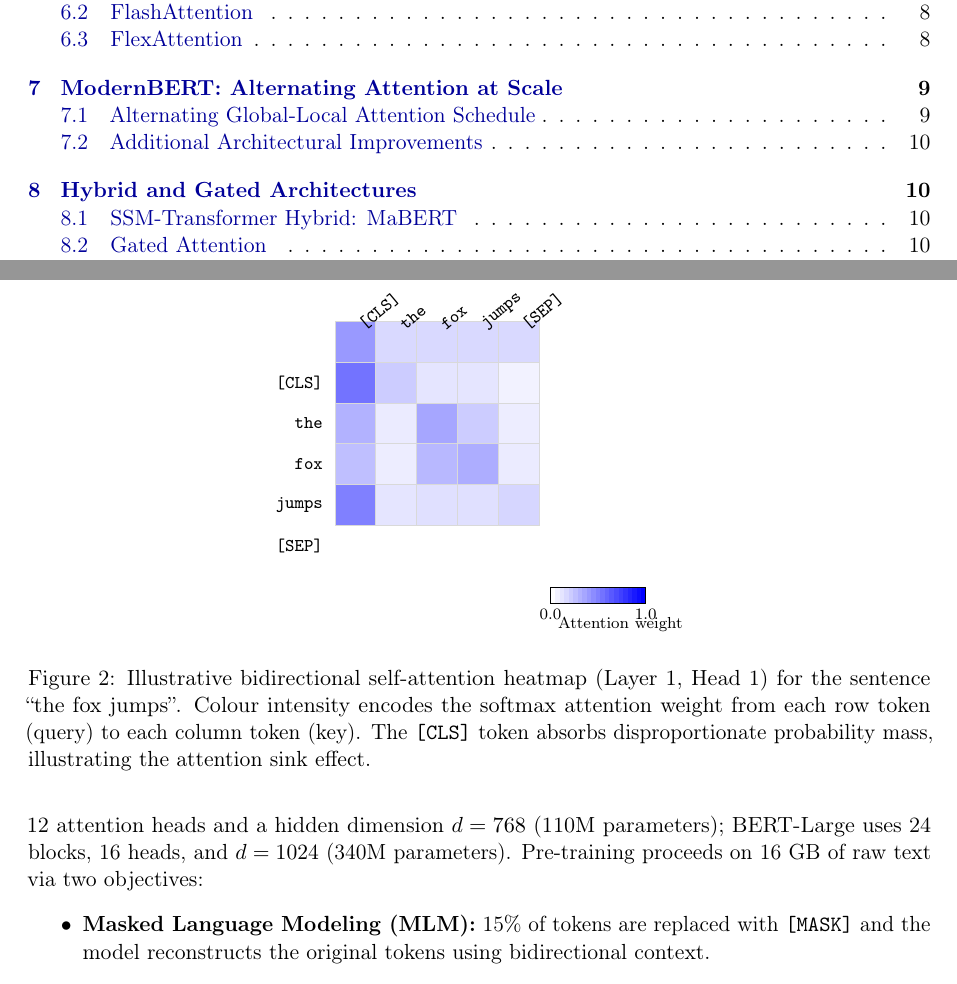
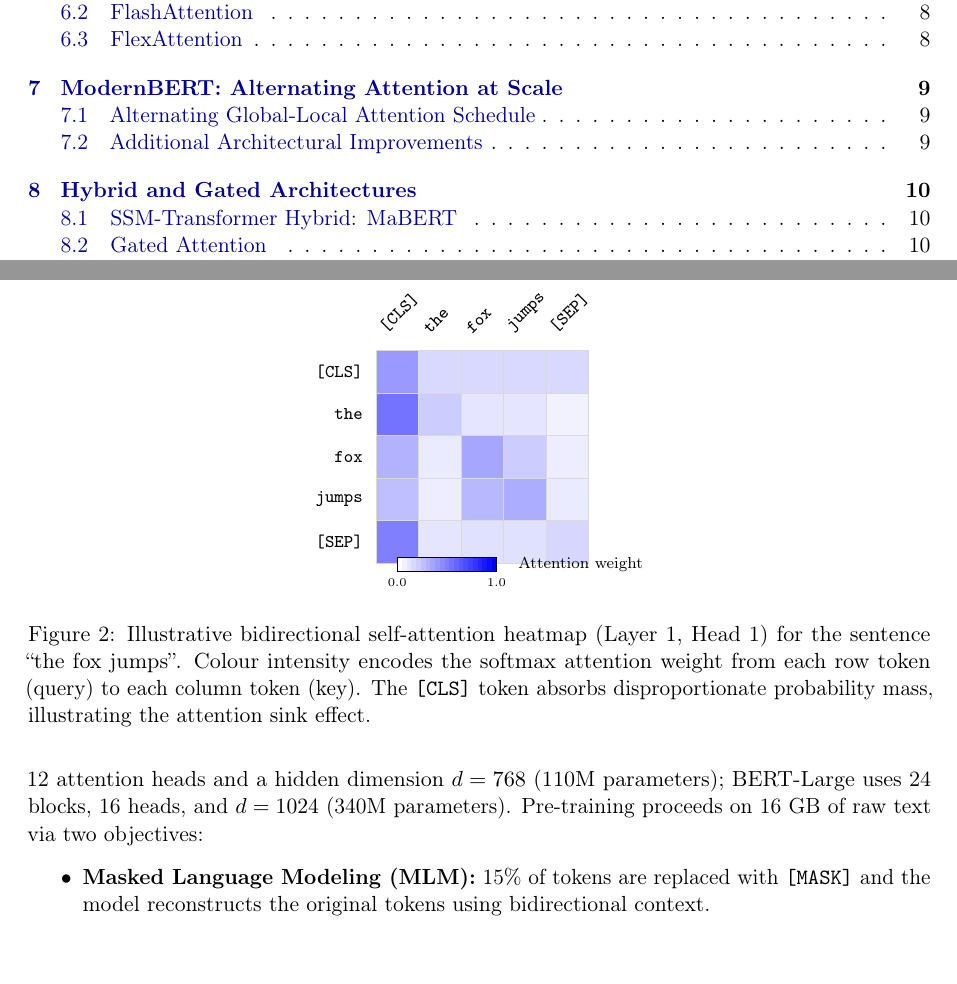
Before and after one commit to cristianleoo/attention-in-encoders, a LaTeX paper (paper/main.tex): two parts of pages 2 and 5 of 15, joined at a grey line, cut so that both start at the same text. Compiled offline with pdfLaTeX.

Commit message:
Fix Figure 2 label overlap and re-render PDF

```diff
--- a/paper/main.tex
+++ b/paper/main.tex
@@ -162,75 +162,59 @@ Standard multi-head self-attention on a sequence of length $T$ with model dimens
 \begin{figure}[h]
 \centering
 \begin{tikzpicture}
-  \def\cs{0.72}
-  % Row 0: [CLS] query
-  \fill[blue!40!white](0*\cs,-0*\cs)rectangle++(\cs,\cs);\draw[gray!30,thin](0*\cs,-0*\cs)rectangle++(\cs,\cs);
-  \fill[blue!15!white](1*\cs,-0*\cs)rectangle++(\cs,\cs);\draw[gray!30,thin](1*\cs,-0*\cs)rectangle++(\cs,\cs);
-  \fill[blue!15!white](2*\cs,-0*\cs)rectangle++(\cs,\cs);\draw[gray!30,thin](2*\cs,-0*\cs)rectangle++(\cs,\cs);
-  \fill[blue!15!white](3*\cs,-0*\cs)rectangle++(\cs,\cs);\draw[gray!30,thin](3*\cs,-0*\cs)rectangle++(\cs,\cs);
-  \fill[blue!15!white](4*\cs,-0*\cs)rectangle++(\cs,\cs);\draw[gray!30,thin](4*\cs,-0*\cs)rectangle++(\cs,\cs);
+  \def\cs{0.75}
+  % Row 0: [CLS]
+  \fill[blue!40!white](0*\cs,-0*\cs)rectangle++(\cs,-\cs);\draw[gray!30,thin](0*\cs,-0*\cs)rectangle++(\cs,-\cs);
+  \fill[blue!15!white](1*\cs,-0*\cs)rectangle++(\cs,-\cs);\draw[gray!30,thin](1*\cs,-0*\cs)rectangle++(\cs,-\cs);
+  \fill[blue!15!white](2*\cs,-0*\cs)rectangle++(\cs,-\cs);\draw[gray!30,thin](2*\cs,-0*\cs)rectangle++(\cs,-\cs);
+  \fill[blue!15!white](3*\cs,-0*\cs)rectangle++(\cs,-\cs);\draw[gray!30,thin](3*\cs,-0*\cs)rectangle++(\cs,-\cs);
+  \fill[blue!15!white](4*\cs,-0*\cs)rectangle++(\cs,-\cs);\draw[gray!30,thin](4*\cs,-0*\cs)rectangle++(\cs,-\cs);
   % Row 1: the
-  \fill[blue!55!white](0*\cs,-1*\cs)rectangle++(\cs,\cs);\draw[gray!30,thin](0*\cs,-1*\cs)rectangle++(\cs,\cs);
-  \fill[blue!20!white](1*\cs,-1*\cs)rectangle++(\cs,\cs);\draw[gray!30,thin](1*\cs,-1*\cs)rectangle++(\cs,\cs);
-  \fill[blue!10!white](2*\cs,-1*\cs)rectangle++(\cs,\cs);\draw[gray!30,thin](2*\cs,-1*\cs)rectangle++(\cs,\cs);
-  \fill[blue!10!white](3*\cs,-1*\cs)rectangle++(\cs,\cs);\draw[gray!30,thin](3*\cs,-1*\cs)rectangle++(\cs,\cs);
-  \fill[blue!5!white] (4*\cs,-1*\cs)rectangle++(\cs,\cs);\draw[gray!30,thin](4*\cs,-1*\cs)rectangle++(\cs,\cs);
+  \fill[blue!55!white](0*\cs,-1*\cs)rectangle++(\cs,-\cs);\draw[gray!30,thin](0*\cs,-1*\cs)rectangle++(\cs,-\cs);
+  \fill[blue!20!white](1*\cs,-1*\cs)rectangle++(\cs,-\cs);\draw[gray!30,thin](1*\cs,-1*\cs)rectangle++(\cs,-\cs);
+  \fill[blue!10!white](2*\cs,-1*\cs)rectangle++(\cs,-\cs);\draw[gray!30,thin](2*\cs,-1*\cs)rectangle++(\cs,-\cs);
+  \fill[blue!10!white](3*\cs,-1*\cs)rectangle++(\cs,-\cs);\draw[gray!30,thin](3*\cs,-1*\cs)rectangle++(\cs,-\cs);
+  \fill[blue!5!white] (4*\cs,-1*\cs)rectangle++(\cs,-\cs);\draw[gray!30,thin](4*\cs,-1*\cs)rectangle++(\cs,-\cs);
   % Row 2: fox
-  \fill[blue!30!white](0*\cs,-2*\cs)rectangle++(\cs,\cs);\draw[gray!30,thin](0*\cs,-2*\cs)rectangle++(\cs,\cs);
-  \fill[blue!8!white] (1*\cs,-2*\cs)rectangle++(\cs,\cs);\draw[gray!30,thin](1*\cs,-2*\cs)rectangle++(\cs,\cs);
-  \fill[blue!35!white](2*\cs,-2*\cs)rectangle++(\cs,\cs);\draw[gray!30,thin](2*\cs,-2*\cs)rectangle++(\cs,\cs);
-  \fill[blue!20!white](3*\cs,-2*\cs)rectangle++(\cs,\cs);\draw[gray!30,thin](3*\cs,-2*\cs)rectangle++(\cs,\cs);
-  \fill[blue!7!white] (4*\cs,-2*\cs)rectangle++(\cs,\cs);\draw[gray!30,thin](4*\cs,-2*\cs)rectangle++(\cs,\cs);
+  \fill[blue!30!white](0*\cs,-2*\cs)rectangle++(\cs,-\cs);\draw[gray!30,thin](0*\cs,-2*\cs)rectangle++(\cs,-\cs);
+  \fill[blue!8!white] (1*\cs,-2*\cs)rectangle++(\cs,-\cs);\draw[gray!30,thin](1*\cs,-2*\cs)rectangle++(\cs,-\cs);
+  \fill[blue!35!white](2*\cs,-2*\cs)rectangle++(\cs,-\cs);\draw[gray!30,thin](2*\cs,-2*\cs)rectangle++(\cs,-\cs);
+  \fill[blue!20!white](3*\cs,-2*\cs)rectangle++(\cs,-\cs);\draw[gray!30,thin](3*\cs,-2*\cs)rectangle++(\cs,-\cs);
+  \fill[blue!7!white] (4*\cs,-2*\cs)rectangle++(\cs,-\cs);\draw[gray!30,thin](4*\cs,-2*\cs)rectangle++(\cs,-\cs);
   % Row 3: jumps
-  \fill[blue!25!white](0*\cs,-3*\cs)rectangle++(\cs,\cs);\draw[gray!30,thin](0*\cs,-3*\cs)rectangle++(\cs,\cs);
-  \fill[blue!7!white] (1*\cs,-3*\cs)rectangle++(\cs,\cs);\draw[gray!30,thin](1*\cs,-3*\cs)rectangle++(\cs,\cs);
-  \fill[blue!28!white](2*\cs,-3*\cs)rectangle++(\cs,\cs);\draw[gray!30,thin](2*\cs,-3*\cs)rectangle++(\cs,\cs);
-  \fill[blue!32!white](3*\cs,-3*\cs)rectangle++(\cs,\cs);\draw[gray!30,thin](3*\cs,-3*\cs)rectangle++(\cs,\cs);
-  \fill[blue!8!white] (4*\cs,-3*\cs)rectangle++(\cs,\cs);\draw[gray!30,thin](4*\cs,-3*\cs)rectangle++(\cs,\cs);
+  \fill[blue!25!white](0*\cs,-3*\cs)rectangle++(\cs,-\cs);\draw[gray!30,thin](0*\cs,-3*\cs)rectangle++(\cs,-\cs);
+  \fill[blue!7!white] (1*\cs,-3*\cs)rectangle++(\cs,-\cs);\draw[gray!30,thin](1*\cs,-3*\cs)rectangle++(\cs,-\cs);
+  \fill[blue!28!white](2*\cs,-3*\cs)rectangle++(\cs,-\cs);\draw[gray!30,thin](2*\cs,-3*\cs)rectangle++(\cs,-\cs);
+  \fill[blue!32!white](3*\cs,-3*\cs)rectangle++(\cs,-\cs);\draw[gray!30,thin](3*\cs,-3*\cs)rectangle++(\cs,-\cs);
+  \fill[blue!8!white] (4*\cs,-3*\cs)rectangle++(\cs,-\cs);\draw[gray!30,thin](4*\cs,-3*\cs)rectangle++(\cs,-\cs);
   % Row 4: [SEP]
-  \fill[blue!50!white](0*\cs,-4*\cs)rectangle++(\cs,\cs);\draw[gray!30,thin](0*\cs,-4*\cs)rectangle++(\cs,\cs);
-  \fill[blue!10!white](1*\cs,-4*\cs)rectangle++(\cs,\cs);\draw[gray!30,thin](1*\cs,-4*\cs)rectangle++(\cs,\cs);
-  \fill[blue!12!white](2*\cs,-4*\cs)rectangle++(\cs,\cs);\draw[gray!30,thin](2*\cs,-4*\cs)rectangle++(\cs,\cs);
-  \fill[blue!12!white](3*\cs,-4*\cs)rectangle++(\cs,\cs);\draw[gray!30,thin](3*\cs,-4*\cs)rectangle++(\cs,\cs);
-  \fill[blue!16!white](4*\cs,-4*\cs)rectangle++(\cs,\cs);\draw[gray!30,thin](4*\cs,-4*\cs)rectangle++(\cs,\cs);
-  % Column labels
-  \node[font=\footnotesize\ttfamily,rotate=40,anchor=west]at(0*\cs+0.36,0.55){[CLS]};
-  \node[font=\footnotesize\ttfamily,rotate=40,anchor=west]at(1*\cs+0.36,0.55){the};
-  \node[font=\footnotesize\ttfamily,rotate=40,anchor=west]at(2*\cs+0.36,0.55){fox};
-  \node[font=\footnotesize\ttfamily,rotate=40,anchor=west]at(3*\cs+0.36,0.55){jumps};
-  \node[font=\footnotesize\ttfamily,rotate=40,anchor=west]at(4*\cs+0.36,0.55){[SEP]};
-  % Row labels
-  \node[font=\footnotesize\ttfamily,anchor=east]at(-0.08,-0*\cs-0.36){[CLS]};
-  \node[font=\footnotesize\ttfamily,anchor=east]at(-0.08,-1*\cs-0.36){the};
-  \node[font=\footnotesize\ttfamily,anchor=east]at(-0.08,-2*\cs-0.36){fox};
-  \node[font=\footnotesize\ttfamily,anchor=east]at(-0.08,-3*\cs-0.36){jumps};
-  \node[font=\footnotesize\ttfamily,anchor=east]at(-0.08,-4*\cs-0.36){[SEP]};
-  % Colour bar (explicit steps)
-  \fill[blue!0!white]  (3.80,-4.25)rectangle++(0.08,0.28);
-  \fill[blue!5!white]  (3.88,-4.25)rectangle++(0.08,0.28);
-  \fill[blue!10!white] (3.96,-4.25)rectangle++(0.08,0.28);
-  \fill[blue!15!white] (4.04,-4.25)rectangle++(0.08,0.28);
-  \fill[blue!20!white] (4.12,-4.25)rectangle++(0.08,0.28);
-  \fill[blue!25!white] (4.20,-4.25)rectangle++(0.08,0.28);
-  \fill[blue!30!white] (4.28,-4.25)rectangle++(0.08,0.28);
-  \fill[blue!35!white] (4.36,-4.25)rectangle++(0.08,0.28);
-  \fill[blue!40!white] (4.44,-4.25)rectangle++(0.08,0.28);
-  \fill[blue!45!white] (4.52,-4.25)rectangle++(0.08,0.28);
-  \fill[blue!50!white] (4.60,-4.25)rectangle++(0.08,0.28);
-  \fill[blue!55!white] (4.68,-4.25)rectangle++(0.08,0.28);
-  \fill[blue!60!white] (4.76,-4.25)rectangle++(0.08,0.28);
-  \fill[blue!65!white] (4.84,-4.25)rectangle++(0.08,0.28);
-  \fill[blue!70!white] (4.92,-4.25)rectangle++(0.08,0.28);
-  \fill[blue!75!white] (5.00,-4.25)rectangle++(0.08,0.28);
-  \fill[blue!80!white] (5.08,-4.25)rectangle++(0.08,0.28);
-  \fill[blue!85!white] (5.16,-4.25)rectangle++(0.08,0.28);
-  \fill[blue!90!white] (5.24,-4.25)rectangle++(0.08,0.28);
-  \fill[blue!95!white] (5.32,-4.25)rectangle++(0.08,0.28);
-  \fill[blue!100!white](5.40,-4.25)rectangle++(0.08,0.28);
-  \draw(3.80,-4.25)rectangle(5.48,-3.97);
-  \node[font=\scriptsize]at(3.80,-4.45){0.0};
-  \node[font=\scriptsize]at(5.48,-4.45){1.0};
-  \node[font=\scriptsize,anchor=west]at(3.80,-4.62){Attention weight};
+  \fill[blue!50!white](0*\cs,-4*\cs)rectangle++(\cs,-\cs);\draw[gray!30,thin](0*\cs,-4*\cs)rectangle++(\cs,-\cs);
+  \fill[blue!10!white](1*\cs,-4*\cs)rectangle++(\cs,-\cs);\draw[gray!30,thin](1*\cs,-4*\cs)rectangle++(\cs,-\cs);
+  \fill[blue!12!white](2*\cs,-4*\cs)rectangle++(\cs,-\cs);\draw[gray!30,thin](2*\cs,-4*\cs)rectangle++(\cs,-\cs);
+  \fill[blue!12!white](3*\cs,-4*\cs)rectangle++(\cs,-\cs);\draw[gray!30,thin](3*\cs,-4*\cs)rectangle++(\cs,-\cs);
+  \fill[blue!16!white](4*\cs,-4*\cs)rectangle++(\cs,-\cs);\draw[gray!30,thin](4*\cs,-4*\cs)rectangle++(\cs,-\cs);
+  % Column labels (Keys)
+  \node[font=\footnotesize\ttfamily,rotate=45,anchor=south west]at(0*\cs+0.2,0.1){[CLS]};
+  \node[font=\footnotesize\ttfamily,rotate=45,anchor=south west]at(1*\cs+0.2,0.1){the};
+  \node[font=\footnotesize\ttfamily,rotate=45,anchor=south west]at(2*\cs+0.2,0.1){fox};
+  \node[font=\footnotesize\ttfamily,rotate=45,anchor=south west]at(3*\cs+0.2,0.1){jumps};
+  \node[font=\footnotesize\ttfamily,rotate=45,anchor=south west]at(4*\cs+0.2,0.1){[SEP]};
+  % Row labels (Queries)
+  \node[font=\footnotesize\ttfamily,anchor=east]at(-0.1,-0*\cs-0.5*\cs){[CLS]};
+  \node[font=\footnotesize\ttfamily,anchor=east]at(-0.1,-1*\cs-0.5*\cs){the};
+  \node[font=\footnotesize\ttfamily,anchor=east]at(-0.1,-2*\cs-0.5*\cs){fox};
+  \node[font=\footnotesize\ttfamily,anchor=east]at(-0.1,-3*\cs-0.5*\cs){jumps};
+  \node[font=\footnotesize\ttfamily,anchor=east]at(-0.1,-4*\cs-0.5*\cs){[SEP]};
+  % Colour bar (positioned below)
+  \begin{scope}[shift={(0.5*\cs, -5.2*\cs)}]
+    \foreach \x in {0,5,...,100} {
+      \fill[blue!\x!white] (\x/60, 0) rectangle ++(5/60, 0.25);
+    }
+    \draw (0,0) rectangle (105/60, 0.25);
+    \node[font=\tiny] at (0, -0.2) {0.0};
+    \node[font=\tiny] at (105/60, -0.2) {1.0};
+    \node[font=\scriptsize, anchor=west] at (2.0, 0.12) {Attention weight};
+  \end{scope}
 \end{tikzpicture}
 \caption{Illustrative bidirectional self-attention heatmap (Layer~1, Head~1) for the sentence ``the fox jumps''. Colour intensity encodes the softmax attention weight from each row token (query) to each column token (key). The \texttt{[CLS]} token absorbs disproportionate probability mass, illustrating the attention sink effect.}
 \label{fig:heatmap}
```
Also changed, not shown: paper/main.pdf.
